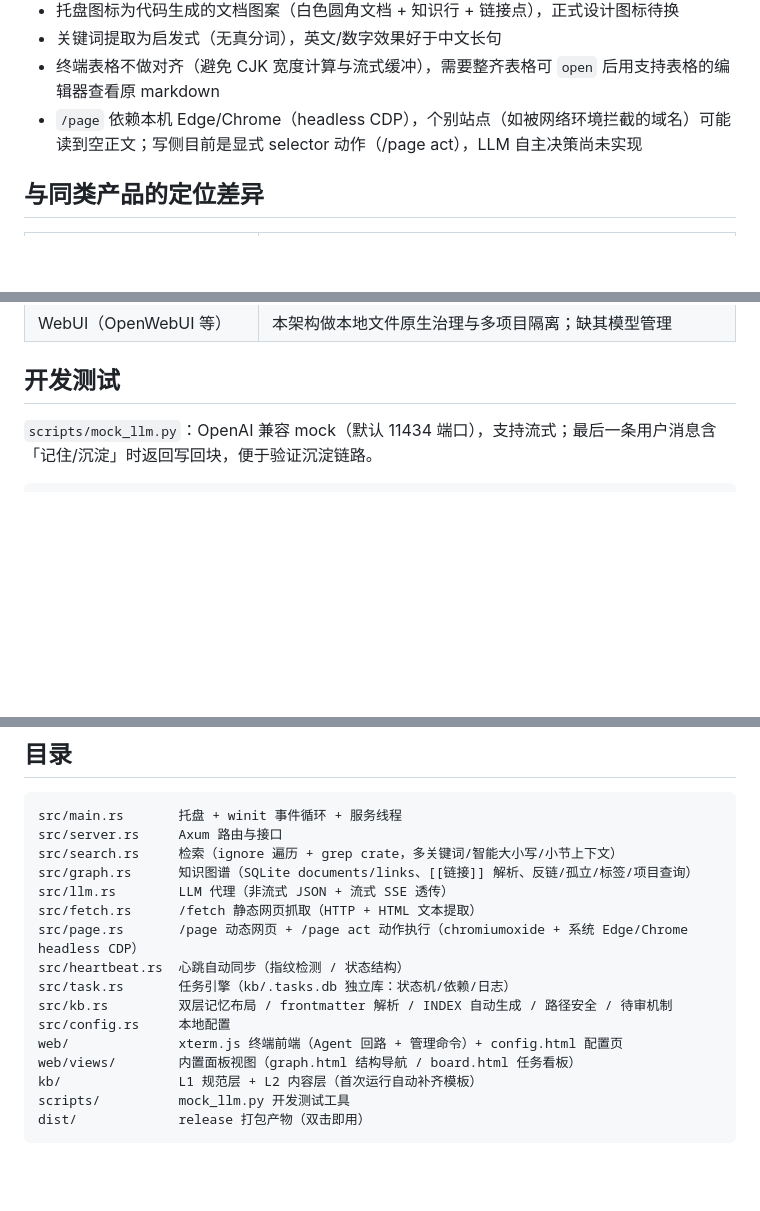
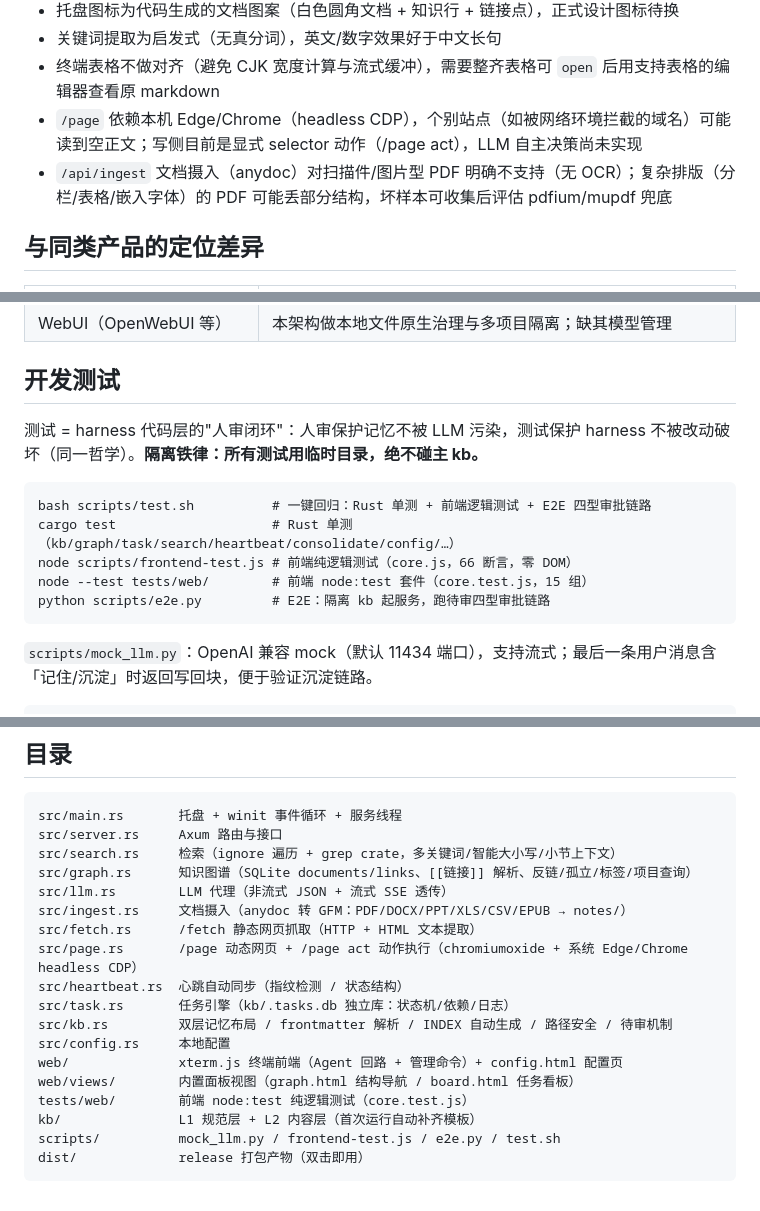
Before and after one commit to qing3a/md-agent, a Markdown page: README.md, 3 parts joined by grey strips. GitHub-like rendering; blank space fills up the shorter version.

Commit message:
docs: README 开发测试节补全（test.sh/cargo test/node --test/e2e）+ ingest 模块目录 + anydoc 短板说明

````diff
--- a/README.md
+++ b/README.md
@@ -280,6 +280,7 @@ Phase 4  生态化（可选，与"轻量"定位有张力，个人场景可长期
 - 关键词提取为启发式（无真分词），英文/数字效果好于中文长句
 - 终端表格不做对齐（避免 CJK 宽度计算与流式缓冲），需要整齐表格可 `open` 后用支持表格的编辑器查看原 markdown
 - `/page` 依赖本机 Edge/Chrome（headless CDP），个别站点（如被网络环境拦截的域名）可能读到空正文；写侧目前是显式 selector 动作（/page act），LLM 自主决策尚未实现
+- `/api/ingest` 文档摄入（anydoc）对扫描件/图片型 PDF 明确不支持（无 OCR）；复杂排版（分栏/表格/嵌入字体）的 PDF 可能丢部分结构，坏样本可收集后评估 pdfium/mupdf 兜底
 
 ## 与同类产品的定位差异
 
@@ -291,6 +292,16 @@ Phase 4  生态化（可选，与"轻量"定位有张力，个人场景可长期
 | WebUI（OpenWebUI 等） | 本架构做本地文件原生治理与多项目隔离；缺其模型管理 |
 
 ## 开发测试
+
+测试 = harness 代码层的"人审闭环"：人审保护记忆不被 LLM 污染，测试保护 harness 不被改动破坏（同一哲学）。**隔离铁律：所有测试用临时目录，绝不碰主 kb。**
+
+```
+bash scripts/test.sh          # 一键回归：Rust 单测 + 前端逻辑测试 + E2E 四型审批链路
+cargo test                    # Rust 单测（kb/graph/task/search/heartbeat/consolidate/config/…）
+node scripts/frontend-test.js # 前端纯逻辑测试（core.js，66 断言，零 DOM）
+node --test tests/web/        # 前端 node:test 套件（core.test.js，15 组）
+python scripts/e2e.py         # E2E：隔离 kb 起服务，跑待审四型审批链路
+```
 
 `scripts/mock_llm.py`：OpenAI 兼容 mock（默认 11434 端口），支持流式；最后一条用户消息含「记住/沉淀」时返回写回块，便于验证沉淀链路。
 
@@ -307,6 +318,7 @@ src/server.rs     Axum 路由与接口
 src/search.rs     检索（ignore 遍历 + grep crate，多关键词/智能大小写/小节上下文）
 src/graph.rs      知识图谱（SQLite documents/links、[[链接]] 解析、反链/孤立/标签/项目查询）
 src/llm.rs        LLM 代理（非流式 JSON + 流式 SSE 透传）
+src/ingest.rs     文档摄入（anydoc 转 GFM：PDF/DOCX/PPT/XLS/CSV/EPUB → notes/）
 src/fetch.rs      /fetch 静态网页抓取（HTTP + HTML 文本提取）
 src/page.rs       /page 动态网页 + /page act 动作执行（chromiumoxide + 系统 Edge/Chrome headless CDP）
 src/heartbeat.rs  心跳自动同步（指纹检测 / 状态结构）
@@ -315,7 +327,8 @@ src/kb.rs         双层记忆布局 / frontmatter 解析 / INDEX 自动生成 /
 src/config.rs     本地配置
 web/              xterm.js 终端前端（Agent 回路 + 管理命令）+ config.html 配置页
 web/views/        内置面板视图（graph.html 结构导航 / board.html 任务看板）
+tests/web/        前端 node:test 纯逻辑测试（core.test.js）
 kb/               L1 规范层 + L2 内容层（首次运行自动补齐模板）
-scripts/          mock_llm.py 开发测试工具
+scripts/          mock_llm.py / frontend-test.js / e2e.py / test.sh
 dist/             release 打包产物（双击即用）
 ```
````
